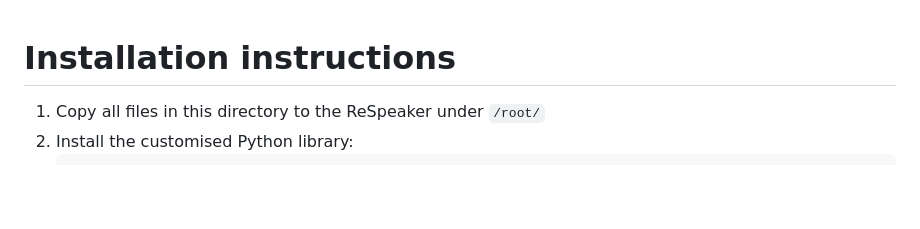
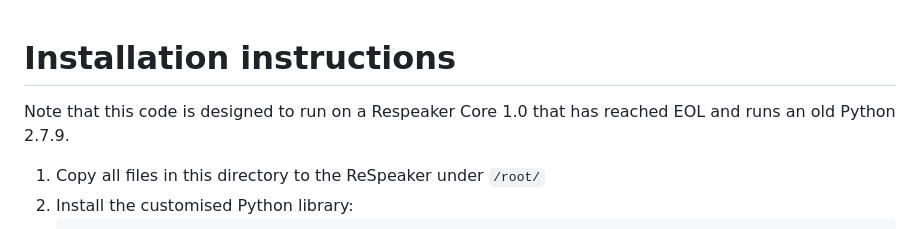
Before and after one commit to sebastianrosenzweig/patufet, a Markdown page: respeaker/README.md, the part around the change. Drawn GitHub-style; blank space fills up the shorter version.

```diff
--- a/respeaker/README.md
+++ b/respeaker/README.md
@@ -1,4 +1,6 @@
 # Installation instructions
+
+Note that this code is designed to run on a Respeaker Core 1.0 that has reached EOL and runs an old Python 2.7.9.
 
 1. Copy all files in this directory to the ReSpeaker under `/root/`
 2. Install the customised Python library:
```
Also changed, not shown: README.md (+53 -4 lines), assets/patufet.png (added).
